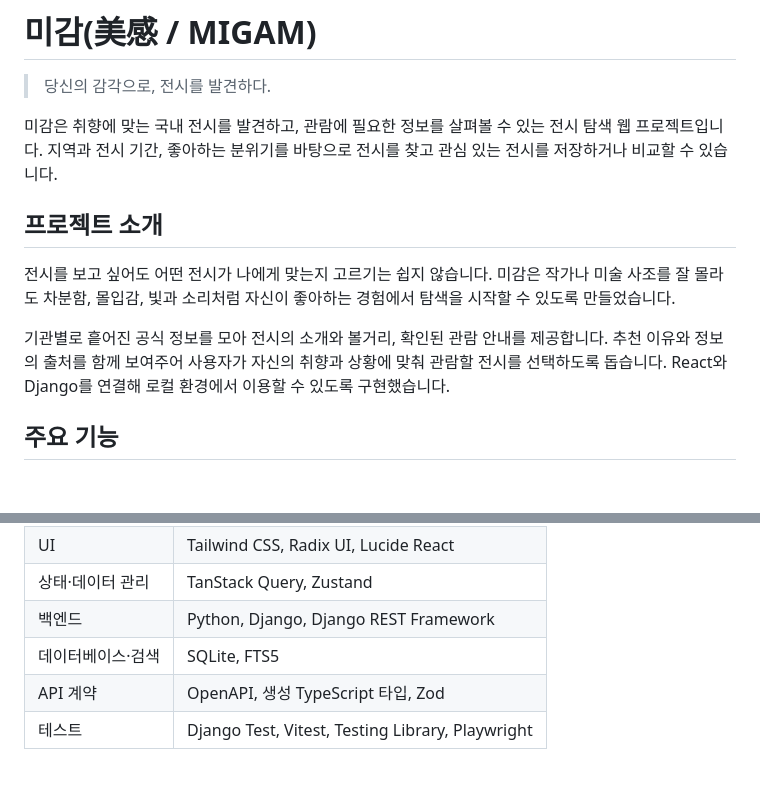
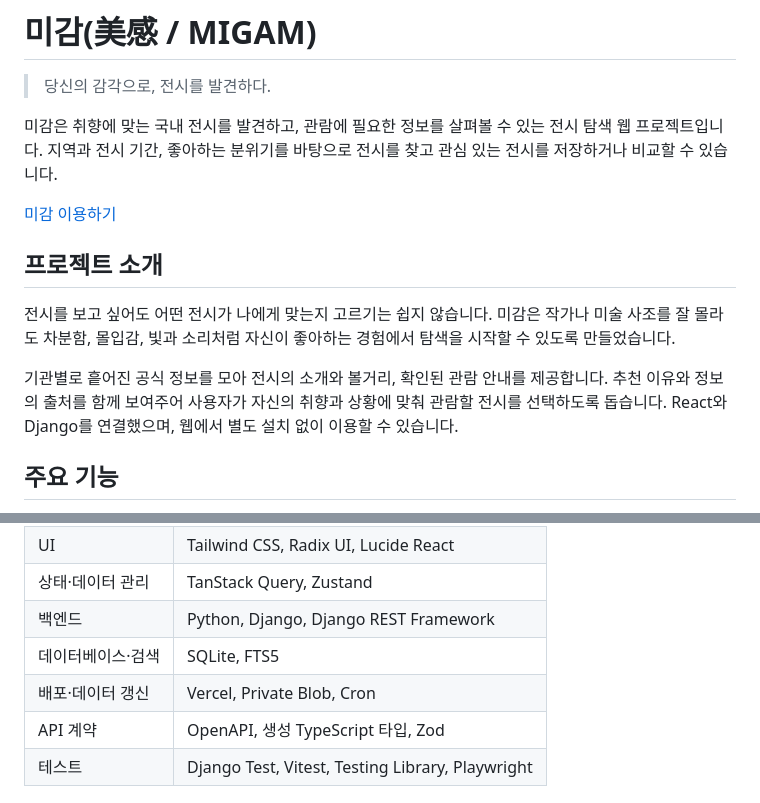
Before and after one commit to minhyeok328/MIGAM, a Markdown page: README.md, 2 parts joined by grey strips. Drawn GitHub-style; blank space fills up the shorter version.

```diff
--- a/README.md
+++ b/README.md
@@ -4,11 +4,13 @@
 
 미감은 취향에 맞는 국내 전시를 발견하고, 관람에 필요한 정보를 살펴볼 수 있는 전시 탐색 웹 프로젝트입니다. 지역과 전시 기간, 좋아하는 분위기를 바탕으로 전시를 찾고 관심 있는 전시를 저장하거나 비교할 수 있습니다.
 
+[미감 이용하기](https://migam-home-preview.vercel.app/)
+
 ## 프로젝트 소개
 
 전시를 보고 싶어도 어떤 전시가 나에게 맞는지 고르기는 쉽지 않습니다. 미감은 작가나 미술 사조를 잘 몰라도 차분함, 몰입감, 빛과 소리처럼 자신이 좋아하는 경험에서 탐색을 시작할 수 있도록 만들었습니다.
 
-기관별로 흩어진 공식 정보를 모아 전시의 소개와 볼거리, 확인된 관람 안내를 제공합니다. 추천 이유와 정보의 출처를 함께 보여주어 사용자가 자신의 취향과 상황에 맞춰 관람할 전시를 선택하도록 돕습니다. React와 Django를 연결해 로컬 환경에서 이용할 수 있도록 구현했습니다.
+기관별로 흩어진 공식 정보를 모아 전시의 소개와 볼거리, 확인된 관람 안내를 제공합니다. 추천 이유와 정보의 출처를 함께 보여주어 사용자가 자신의 취향과 상황에 맞춰 관람할 전시를 선택하도록 돕습니다. React와 Django를 연결했으며, 웹에서 별도 설치 없이 이용할 수 있습니다.
 
 ## 주요 기능
 
@@ -28,6 +30,7 @@
 | 상태·데이터 관리 | TanStack Query, Zustand |
 | 백엔드 | Python, Django, Django REST Framework |
 | 데이터베이스·검색 | SQLite, FTS5 |
+| 배포·데이터 갱신 | Vercel, Private Blob, Cron |
 | API 계약 | OpenAPI, 생성 TypeScript 타입, Zod |
 | 테스트 | Django Test, Vitest, Testing Library, Playwright |
 
```
Also changed, not shown: CHANGELOG.md (added, +39 -0 lines).
